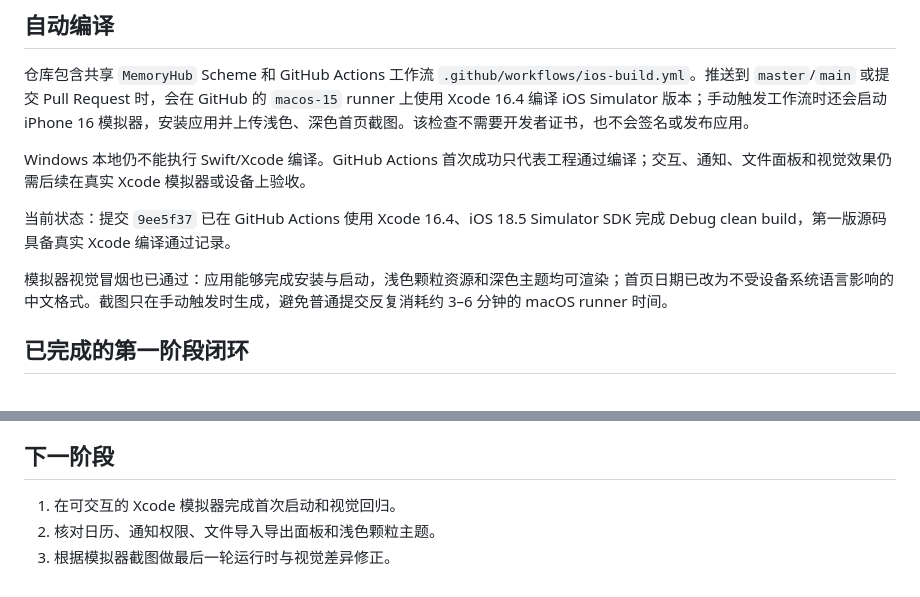
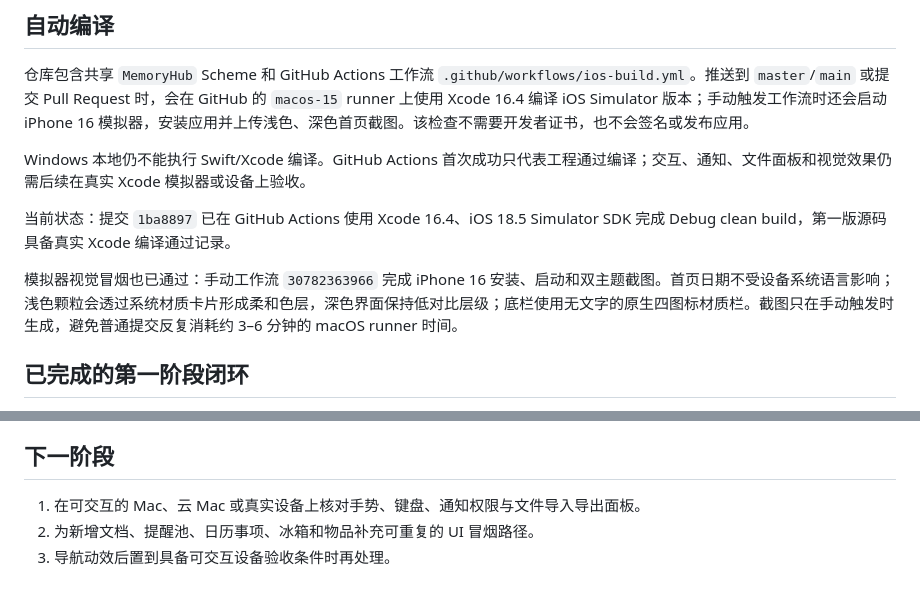
Before and after one commit to Glandy-T/memory-hub-ios, a Markdown page: README.md, 2 parts joined by grey strips. Drawn GitHub-style.

```diff
--- a/README.md
+++ b/README.md
@@ -30,9 +30,9 @@ open MemoryHub.xcodeproj
 
 Windows 本地仍不能执行 Swift/Xcode 编译。GitHub Actions 首次成功只代表工程通过编译；交互、通知、文件面板和视觉效果仍需后续在真实 Xcode 模拟器或设备上验收。
 
-当前状态：提交 `9ee5f37` 已在 GitHub Actions 使用 Xcode 16.4、iOS 18.5 Simulator SDK 完成 Debug clean build，第一版源码具备真实 Xcode 编译通过记录。
+当前状态：提交 `1ba8897` 已在 GitHub Actions 使用 Xcode 16.4、iOS 18.5 Simulator SDK 完成 Debug clean build，第一版源码具备真实 Xcode 编译通过记录。
 
-模拟器视觉冒烟也已通过：应用能够完成安装与启动，浅色颗粒资源和深色主题均可渲染；首页日期已改为不受设备系统语言影响的中文格式。截图只在手动触发时生成，避免普通提交反复消耗约 3–6 分钟的 macOS runner 时间。
+模拟器视觉冒烟也已通过：手动工作流 `30782363966` 完成 iPhone 16 安装、启动和双主题截图。首页日期不受设备系统语言影响；浅色颗粒会透过系统材质卡片形成柔和色层，深色界面保持低对比层级；底栏使用无文字的原生四图标材质栏。截图只在手动触发时生成，避免普通提交反复消耗约 3–6 分钟的 macOS runner 时间。
 
 ## 已完成的第一阶段闭环
 
@@ -62,6 +62,6 @@ Windows 本地仍不能执行 Swift/Xcode 编译。GitHub Actions 首次成功
 
 ## 下一阶段
 
-1. 在可交互的 Xcode 模拟器完成首次启动和视觉回归。
-2. 核对日历、通知权限、文件导入导出面板和浅色颗粒主题。
-3. 根据模拟器截图做最后一轮运行时与视觉差异修正。
+1. 在可交互的 Mac、云 Mac 或真实设备上核对手势、键盘、通知权限与文件导入导出面板。
+2. 为新增文档、提醒池、日历事项、冰箱和物品补充可重复的 UI 冒烟路径。
+3. 导航动效后置到具备可交互设备验收条件时再处理。
```
Also changed, not shown: PROGRESS.md (+12 -4 lines).
